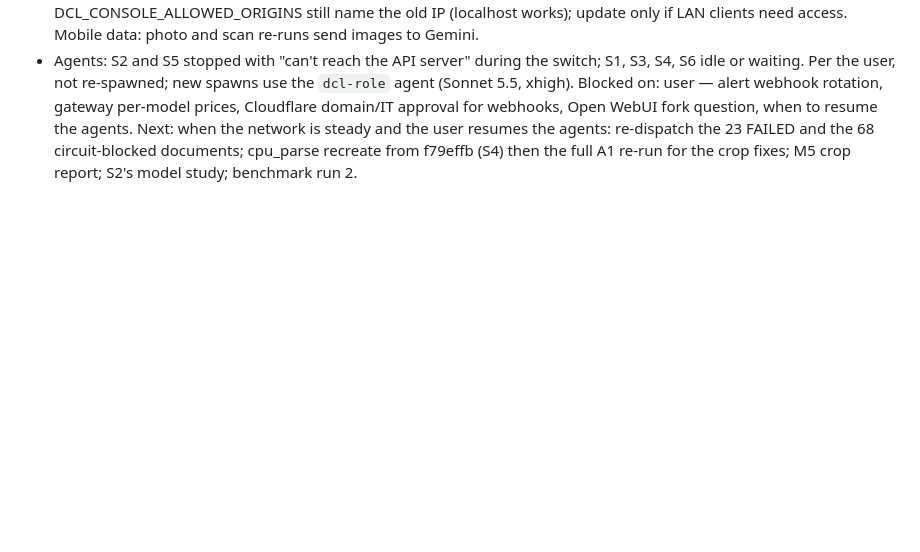
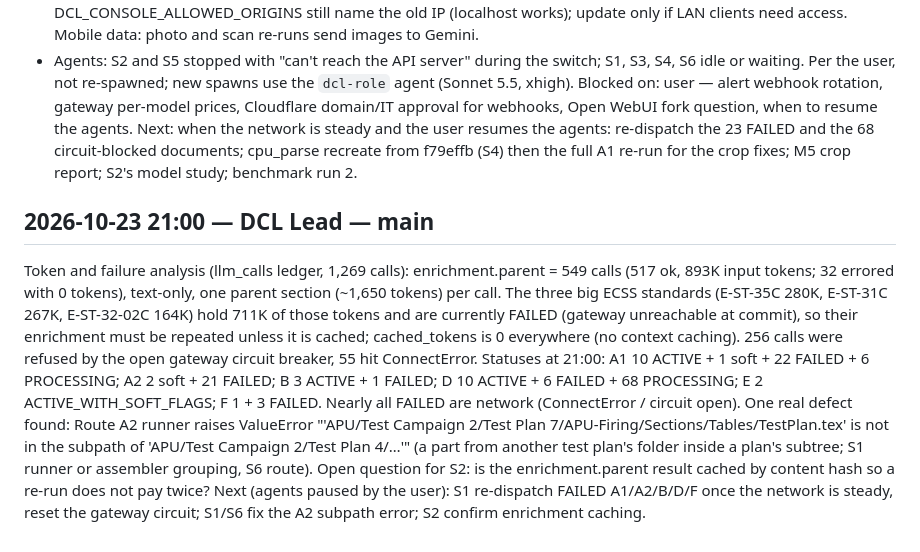
Before and after one commit to SwarajDarekar-Manastu/DCL_v2, a Markdown page: docs/sessions/STATUS.md, the part around the change. GitHub-like rendering; blank space fills up the shorter version.

Commit message:
status: token and failure analysis, A2 subpath defect
Co-Authored-By: Claude Sonnet 5.5 <noreply@anthropic.com>

```diff
--- a/docs/sessions/STATUS.md
+++ b/docs/sessions/STATUS.md
@@ -1151,3 +1151,9 @@ Snapshot (live stack, main 5791b3b):
 - Agents: S2 and S5 stopped with "can't reach the API server" during the switch; S1, S3, S4, S6 idle or waiting. Per the user, not re-spawned; new spawns use the `dcl-role` agent (Sonnet 5.5, xhigh).
 Blocked on: user — alert webhook rotation, gateway per-model prices, Cloudflare domain/IT approval for webhooks, Open WebUI fork question, when to resume the agents.
 Next: when the network is steady and the user resumes the agents: re-dispatch the 23 FAILED and the 68 circuit-blocked documents; cpu_parse recreate from f79effb (S4) then the full A1 re-run for the crop fixes; M5 crop report; S2's model study; benchmark run 2.
+
+## 2026-10-23 21:00 — DCL Lead — main
+Token and failure analysis (llm_calls ledger, 1,269 calls): enrichment.parent = 549 calls (517 ok, 893K input tokens; 32 errored with 0 tokens), text-only, one parent section (~1,650 tokens) per call. The three big ECSS standards (E-ST-35C 280K, E-ST-31C 267K, E-ST-32-02C 164K) hold 711K of those tokens and are currently FAILED (gateway unreachable at commit), so their enrichment must be repeated unless it is cached; cached_tokens is 0 everywhere (no context caching). 256 calls were refused by the open gateway circuit breaker, 55 hit ConnectError.
+Statuses at 21:00: A1 10 ACTIVE + 1 soft + 22 FAILED + 6 PROCESSING; A2 2 soft + 21 FAILED; B 3 ACTIVE + 1 FAILED; D 10 ACTIVE + 6 FAILED + 68 PROCESSING; E 2 ACTIVE_WITH_SOFT_FLAGS; F 1 + 3 FAILED. Nearly all FAILED are network (ConnectError / circuit open).
+One real defect found: Route A2 runner raises ValueError "'APU/Test Campaign 2/Test Plan 7/APU-Firing/Sections/Tables/TestPlan.tex' is not in the subpath of 'APU/Test Campaign 2/Test Plan 4/…'" (a part from another test plan's folder inside a plan's subtree; S1 runner or assembler grouping, S6 route). Open question for S2: is the enrichment.parent result cached by content hash so a re-run does not pay twice?
+Next (agents paused by the user): S1 re-dispatch FAILED A1/A2/B/D/F once the network is steady, reset the gateway circuit; S1/S6 fix the A2 subpath error; S2 confirm enrichment caching.
```
